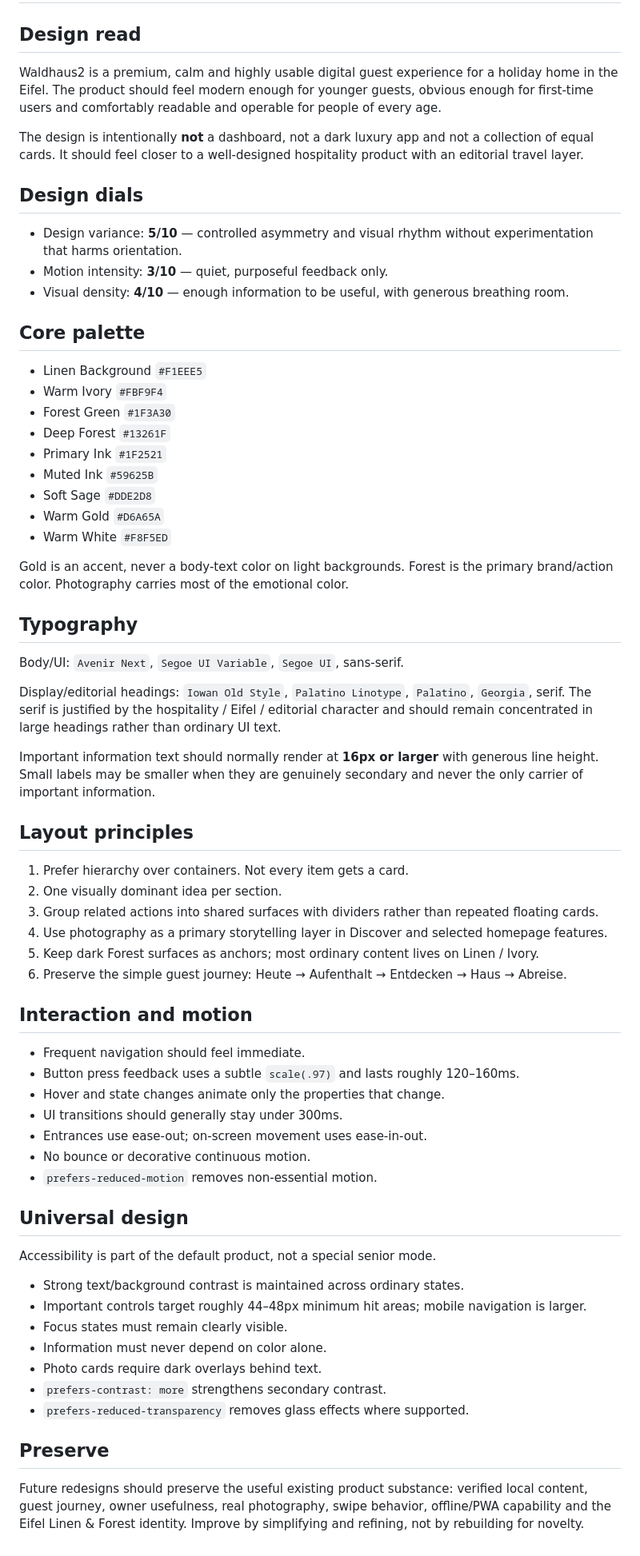
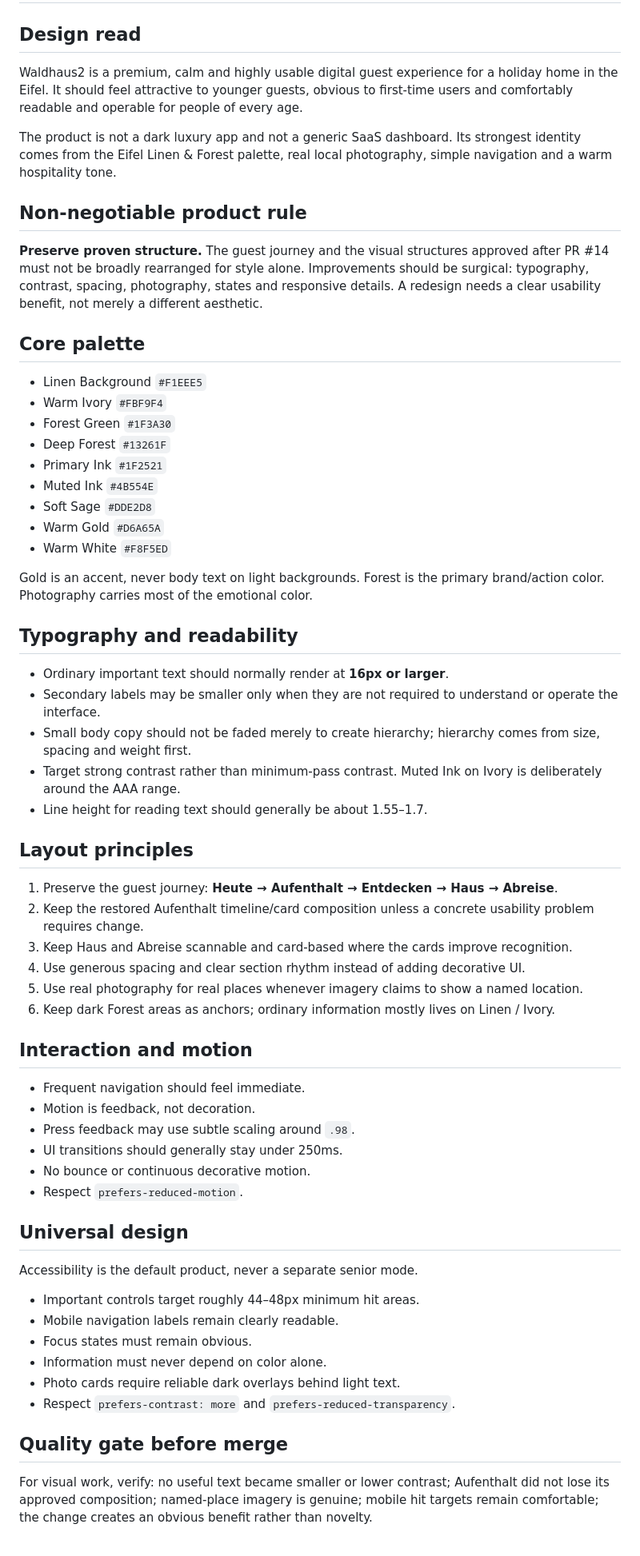
Before and after one commit to hapo3005/waldhaus2, a Markdown page: DESIGN.md, the part around the change. Shown at 80% size. Rendered like a GitHub page.

Commit message:
Tighten Waldhaus2 design guardrails after visual rollback

```diff
--- a/DESIGN.md
+++ b/DESIGN.md
@@ -1,14 +1,12 @@
 # Waldhaus2 Design System
 
 ## Design read
-Waldhaus2 is a premium, calm and highly usable digital guest experience for a holiday home in the Eifel. The product should feel modern enough for younger guests, obvious enough for first-time users and comfortably readable and operable for people of every age.
+Waldhaus2 is a premium, calm and highly usable digital guest experience for a holiday home in the Eifel. It should feel attractive to younger guests, obvious to first-time users and comfortably readable and operable for people of every age.
 
-The design is intentionally **not** a dashboard, not a dark luxury app and not a collection of equal cards. It should feel closer to a well-designed hospitality product with an editorial travel layer.
+The product is not a dark luxury app and not a generic SaaS dashboard. Its strongest identity comes from the Eifel Linen & Forest palette, real local photography, simple navigation and a warm hospitality tone.
 
-## Design dials
-- Design variance: **5/10** — controlled asymmetry and visual rhythm without experimentation that harms orientation.
-- Motion intensity: **3/10** — quiet, purposeful feedback only.
-- Visual density: **4/10** — enough information to be useful, with generous breathing room.
+## Non-negotiable product rule
+**Preserve proven structure.** The guest journey and the visual structures approved after PR #14 must not be broadly rearranged for style alone. Improvements should be surgical: typography, contrast, spacing, photography, states and responsive details. A redesign needs a clear usability benefit, not merely a different aesthetic.
 
 ## Core palette
 - Linen Background `#F1EEE5`
@@ -16,47 +14,45 @@ The design is intentionally **not** a dashboard, not a dark luxury app and not a
 - Forest Green `#1F3A30`
 - Deep Forest `#13261F`
 - Primary Ink `#1F2521`
-- Muted Ink `#59625B`
+- Muted Ink `#4B554E`
 - Soft Sage `#DDE2D8`
 - Warm Gold `#D6A65A`
 - Warm White `#F8F5ED`
 
-Gold is an accent, never a body-text color on light backgrounds. Forest is the primary brand/action color. Photography carries most of the emotional color.
+Gold is an accent, never body text on light backgrounds. Forest is the primary brand/action color. Photography carries most of the emotional color.
 
-## Typography
-Body/UI: `Avenir Next`, `Segoe UI Variable`, `Segoe UI`, sans-serif.
-
-Display/editorial headings: `Iowan Old Style`, `Palatino Linotype`, `Palatino`, `Georgia`, serif. The serif is justified by the hospitality / Eifel / editorial character and should remain concentrated in large headings rather than ordinary UI text.
-
-Important information text should normally render at **16px or larger** with generous line height. Small labels may be smaller when they are genuinely secondary and never the only carrier of important information.
+## Typography and readability
+- Ordinary important text should normally render at **16px or larger**.
+- Secondary labels may be smaller only when they are not required to understand or operate the interface.
+- Small body copy should not be faded merely to create hierarchy; hierarchy comes from size, spacing and weight first.
+- Target strong contrast rather than minimum-pass contrast. Muted Ink on Ivory is deliberately around the AAA range.
+- Line height for reading text should generally be about 1.55–1.7.
 
 ## Layout principles
-1. Prefer hierarchy over containers. Not every item gets a card.
-2. One visually dominant idea per section.
-3. Group related actions into shared surfaces with dividers rather than repeated floating cards.
-4. Use photography as a primary storytelling layer in Discover and selected homepage features.
-5. Keep dark Forest surfaces as anchors; most ordinary content lives on Linen / Ivory.
-6. Preserve the simple guest journey: Heute → Aufenthalt → Entdecken → Haus → Abreise.
+1. Preserve the guest journey: **Heute → Aufenthalt → Entdecken → Haus → Abreise**.
+2. Keep the restored Aufenthalt timeline/card composition unless a concrete usability problem requires change.
+3. Keep Haus and Abreise scannable and card-based where the cards improve recognition.
+4. Use generous spacing and clear section rhythm instead of adding decorative UI.
+5. Use real photography for real places whenever imagery claims to show a named location.
+6. Keep dark Forest areas as anchors; ordinary information mostly lives on Linen / Ivory.
 
 ## Interaction and motion
 - Frequent navigation should feel immediate.
-- Button press feedback uses a subtle `scale(.97)` and lasts roughly 120–160ms.
-- Hover and state changes animate only the properties that change.
-- UI transitions should generally stay under 300ms.
-- Entrances use ease-out; on-screen movement uses ease-in-out.
-- No bounce or decorative continuous motion.
-- `prefers-reduced-motion` removes non-essential motion.
+- Motion is feedback, not decoration.
+- Press feedback may use subtle scaling around `.98`.
+- UI transitions should generally stay under 250ms.
+- No bounce or continuous decorative motion.
+- Respect `prefers-reduced-motion`.
 
 ## Universal design
-Accessibility is part of the default product, not a special senior mode.
+Accessibility is the default product, never a separate senior mode.
 
-- Strong text/background contrast is maintained across ordinary states.
-- Important controls target roughly 44–48px minimum hit areas; mobile navigation is larger.
-- Focus states must remain clearly visible.
+- Important controls target roughly 44–48px minimum hit areas.
+- Mobile navigation labels remain clearly readable.
+- Focus states must remain obvious.
 - Information must never depend on color alone.
-- Photo cards require dark overlays behind text.
-- `prefers-contrast: more` strengthens secondary contrast.
-- `prefers-reduced-transparency` removes glass effects where supported.
+- Photo cards require reliable dark overlays behind light text.
+- Respect `prefers-contrast: more` and `prefers-reduced-transparency`.
 
-## Preserve
-Future redesigns should preserve the useful existing product substance: verified local content, guest journey, owner usefulness, real photography, swipe behavior, offline/PWA capability and the Eifel Linen & Forest identity. Improve by simplifying and refining, not by rebuilding for novelty.
+## Quality gate before merge
+For visual work, verify: no useful text became smaller or lower contrast; Aufenthalt did not lose its approved composition; named-place imagery is genuine; mobile hit targets remain comfortable; the change creates an obvious benefit rather than novelty.
```
